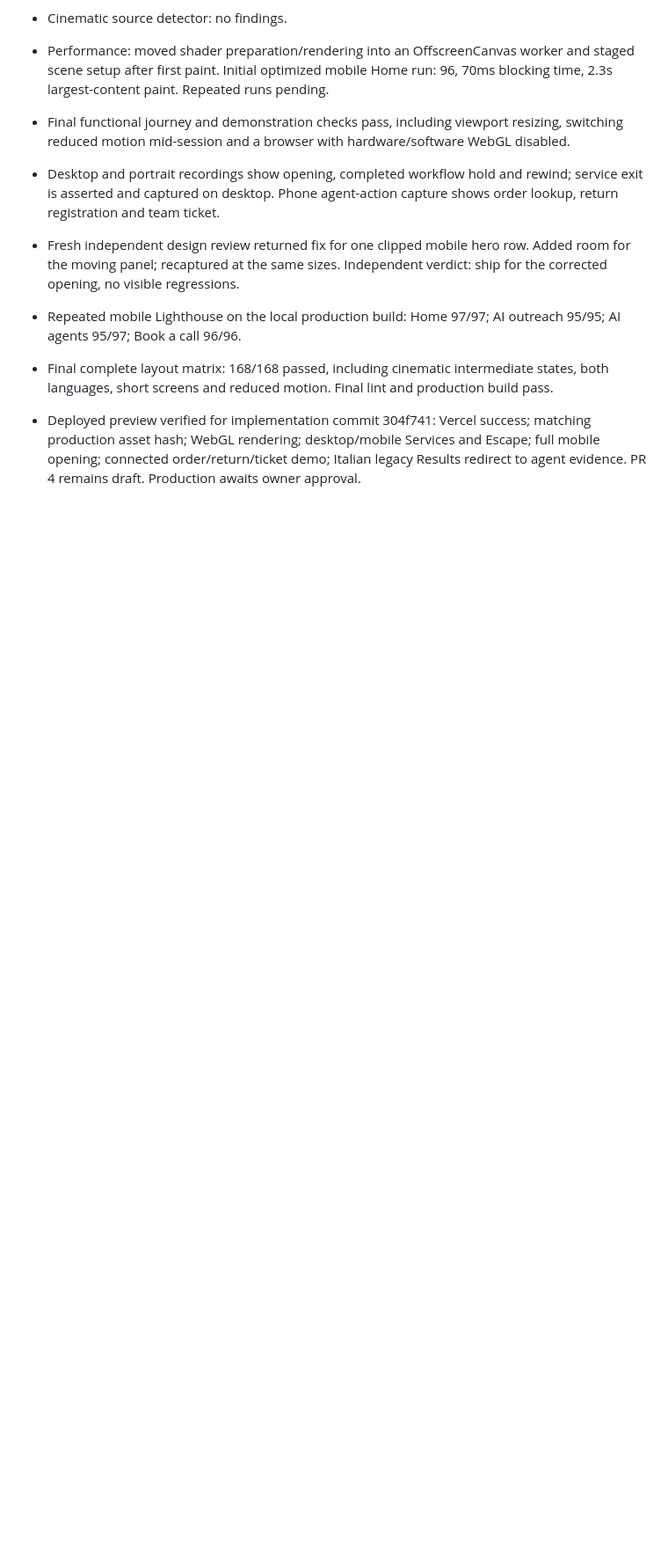
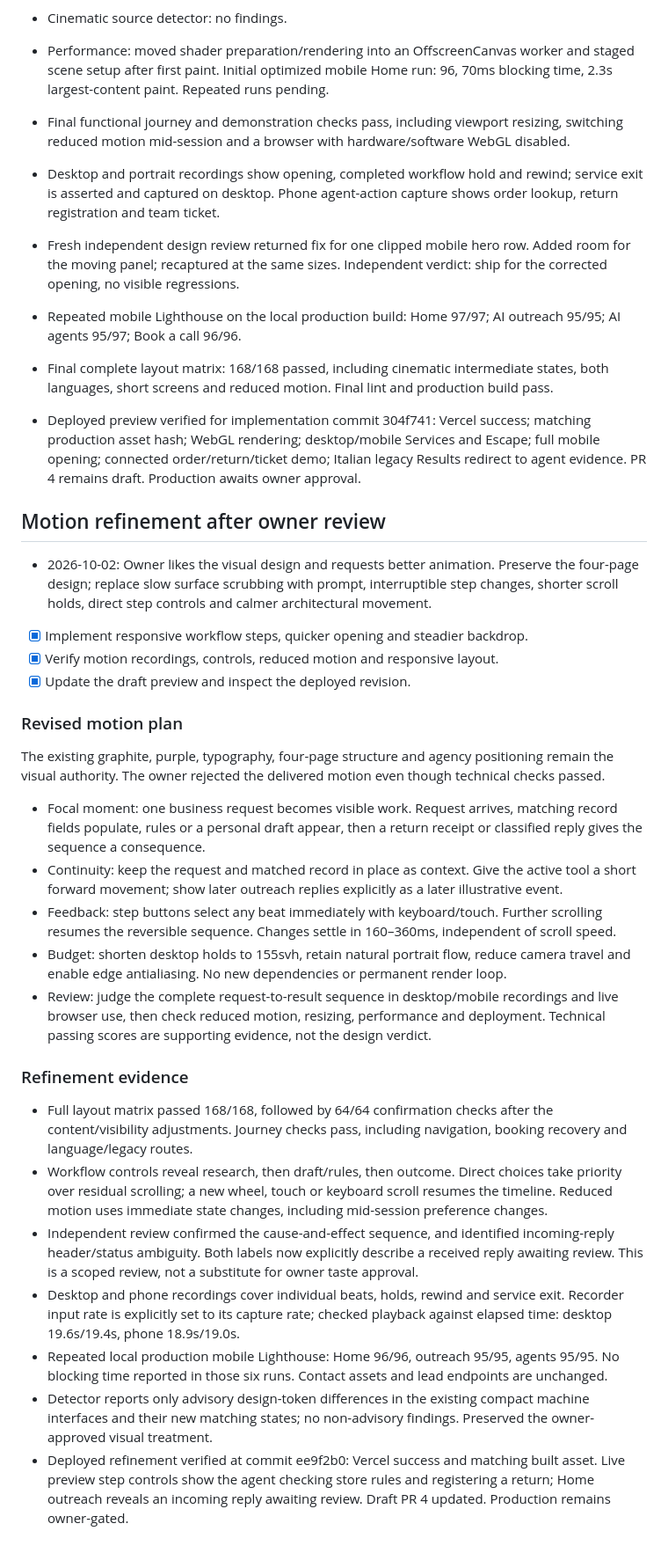
Before and after one commit to riccardo-flowsync/flowsyncai-website, a Markdown page: docs/cinematic-redesign-plan.md, the part around the change. Shown at 88% size. GitHub-like rendering; blank space fills up the shorter version.

Commit message:
Record revised motion and preview verification

```diff
--- a/docs/cinematic-redesign-plan.md
+++ b/docs/cinematic-redesign-plan.md
@@ -47,3 +47,27 @@ The owner selected cinematic workspace and approved the implementation plan. The
 
 - Final complete layout matrix: 168/168 passed, including cinematic intermediate states, both languages, short screens and reduced motion. Final lint and production build pass.
 - Deployed preview verified for implementation commit 304f741: Vercel success; matching production asset hash; WebGL rendering; desktop/mobile Services and Escape; full mobile opening; connected order/return/ticket demo; Italian legacy Results redirect to agent evidence. PR 4 remains draft. Production awaits owner approval.
+
+## Motion refinement after owner review
+- 2026-10-02: Owner likes the visual design and requests better animation. Preserve the four-page design; replace slow surface scrubbing with prompt, interruptible step changes, shorter scroll holds, direct step controls and calmer architectural movement.
+- [x] Implement responsive workflow steps, quicker opening and steadier backdrop.
+- [x] Verify motion recordings, controls, reduced motion and responsive layout.
+- [x] Update the draft preview and inspect the deployed revision.
+
+### Revised motion plan
+The existing graphite, purple, typography, four-page structure and agency positioning remain the visual authority. The owner rejected the delivered motion even though technical checks passed.
+
+- Focal moment: one business request becomes visible work. Request arrives, matching record fields populate, rules or a personal draft appear, then a return receipt or classified reply gives the sequence a consequence.
+- Continuity: keep the request and matched record in place as context. Give the active tool a short forward movement; show later outreach replies explicitly as a later illustrative event.
+- Feedback: step buttons select any beat immediately with keyboard/touch. Further scrolling resumes the reversible sequence. Changes settle in 160–360ms, independent of scroll speed.
+- Budget: shorten desktop holds to 155svh, retain natural portrait flow, reduce camera travel and enable edge antialiasing. No new dependencies or permanent render loop.
+- Review: judge the complete request-to-result sequence in desktop/mobile recordings and live browser use, then check reduced motion, resizing, performance and deployment. Technical passing scores are supporting evidence, not the design verdict.
+
+### Refinement evidence
+- Full layout matrix passed 168/168, followed by 64/64 confirmation checks after the content/visibility adjustments. Journey checks pass, including navigation, booking recovery and language/legacy routes.
+- Workflow controls reveal research, then draft/rules, then outcome. Direct choices take priority over residual scrolling; a new wheel, touch or keyboard scroll resumes the timeline. Reduced motion uses immediate state changes, including mid-session preference changes.
+- Independent review confirmed the cause-and-effect sequence, and identified incoming-reply header/status ambiguity. Both labels now explicitly describe a received reply awaiting review. This is a scoped review, not a substitute for owner taste approval.
+- Desktop and phone recordings cover individual beats, holds, rewind and service exit. Recorder input rate is explicitly set to its capture rate; checked playback against elapsed time: desktop 19.6s/19.4s, phone 18.9s/19.0s.
+- Repeated local production mobile Lighthouse: Home 96/96, outreach 95/95, agents 95/95. No blocking time reported in those six runs. Contact assets and lead endpoints are unchanged.
+- Detector reports only advisory design-token differences in the existing compact machine interfaces and their new matching states; no non-advisory findings. Preserved the owner-approved visual treatment.
+- Deployed refinement verified at commit ee9f2b0: Vercel success and matching built asset. Live preview step controls show the agent checking store rules and registering a return; Home outreach reveals an incoming reply awaiting review. Draft PR 4 updated. Production remains owner-gated.
```
